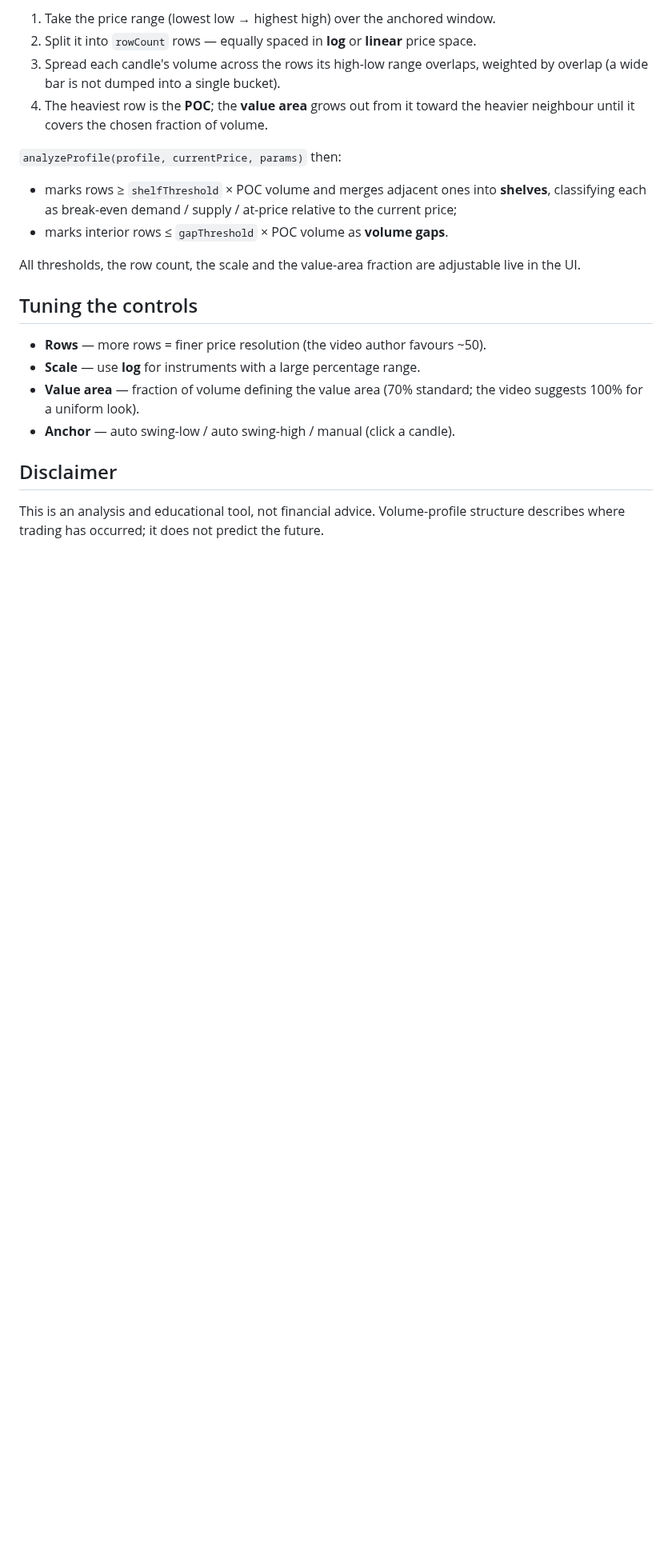
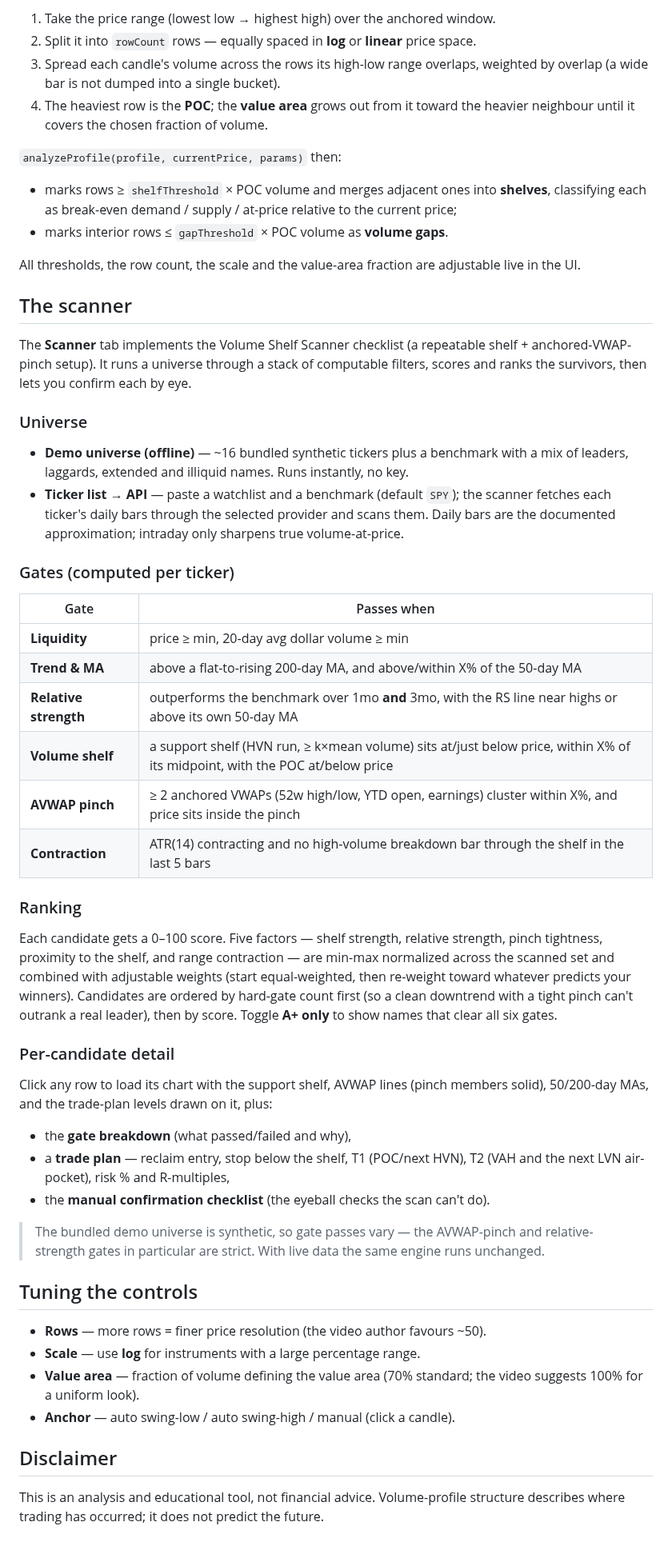
Before and after one commit to chrishandorf123/VolumeShelfs, a Markdown page: README.md, the part around one of its changes. Shown at 80% size. Rendered like a GitHub page; blank space fills up the shorter version.

```diff
--- a/README.md
+++ b/README.md
@@ -118,6 +133,58 @@ src/
 All thresholds, the row count, the scale and the value-area fraction are
 adjustable live in the UI.
 
+## The scanner
+
+The **Scanner** tab implements the Volume Shelf Scanner checklist (a repeatable
+shelf + anchored-VWAP-pinch setup). It runs a universe through a stack of
+computable filters, scores and ranks the survivors, then lets you confirm each
+by eye.
+
+### Universe
+
+- **Demo universe (offline)** — ~16 bundled synthetic tickers plus a benchmark
+  with a mix of leaders, laggards, extended and illiquid names. Runs instantly,
+  no key.
+- **Ticker list → API** — paste a watchlist and a benchmark (default `SPY`); the
+  scanner fetches each ticker's daily bars through the selected provider and
+  scans them. Daily bars are the documented approximation; intraday only sharpens
+  true volume-at-price.
+
+### Gates (computed per ticker)
+
+| Gate | Passes when |
+| ---- | ----------- |
+| **Liquidity** | price ≥ min, 20-day avg dollar volume ≥ min |
+| **Trend & MA** | above a flat-to-rising 200-day MA, and above/within X% of the 50-day MA |
+| **Relative strength** | outperforms the benchmark over 1mo **and** 3mo, with the RS line near highs or above its own 50-day MA |
+| **Volume shelf** | a support shelf (HVN run, ≥ k×mean volume) sits at/just below price, within X% of its midpoint, with the POC at/below price |
+| **AVWAP pinch** | ≥ 2 anchored VWAPs (52w high/low, YTD open, earnings) cluster within X%, and price sits inside the pinch |
+| **Contraction** | ATR(14) contracting and no high-volume breakdown bar through the shelf in the last 5 bars |
+
+### Ranking
+
+Each candidate gets a 0–100 score. Five factors — shelf strength, relative
+strength, pinch tightness, proximity to the shelf, and range contraction — are
+min-max normalized across the scanned set and combined with adjustable weights
+(start equal-weighted, then re-weight toward whatever predicts your winners).
+Candidates are ordered by hard-gate count first (so a clean downtrend with a
+tight pinch can't outrank a real leader), then by score. Toggle **A+ only** to
+show names that clear all six gates.
+
+### Per-candidate detail
+
+Click any row to load its chart with the support shelf, AVWAP lines (pinch
+members solid), 50/200-day MAs, and the trade-plan levels drawn on it, plus:
+
+- the **gate breakdown** (what passed/failed and why),
+- a **trade plan** — reclaim entry, stop below the shelf, T1 (POC/next HVN), T2
+  (VAH and the next LVN air-pocket), risk % and R-multiples,
+- the **manual confirmation checklist** (the eyeball checks the scan can't do).
+
+> The bundled demo universe is synthetic, so gate passes vary — the AVWAP-pinch
+> and relative-strength gates in particular are strict. With live data the same
+> engine runs unchanged.
+
 ## Tuning the controls
 
 - **Rows** — more rows = finer price resolution (the video author favours ~50).
```
Also changed, not shown: other parts of README.md (+18 -3 lines), docs/scanner.png (added), 18 other files.
